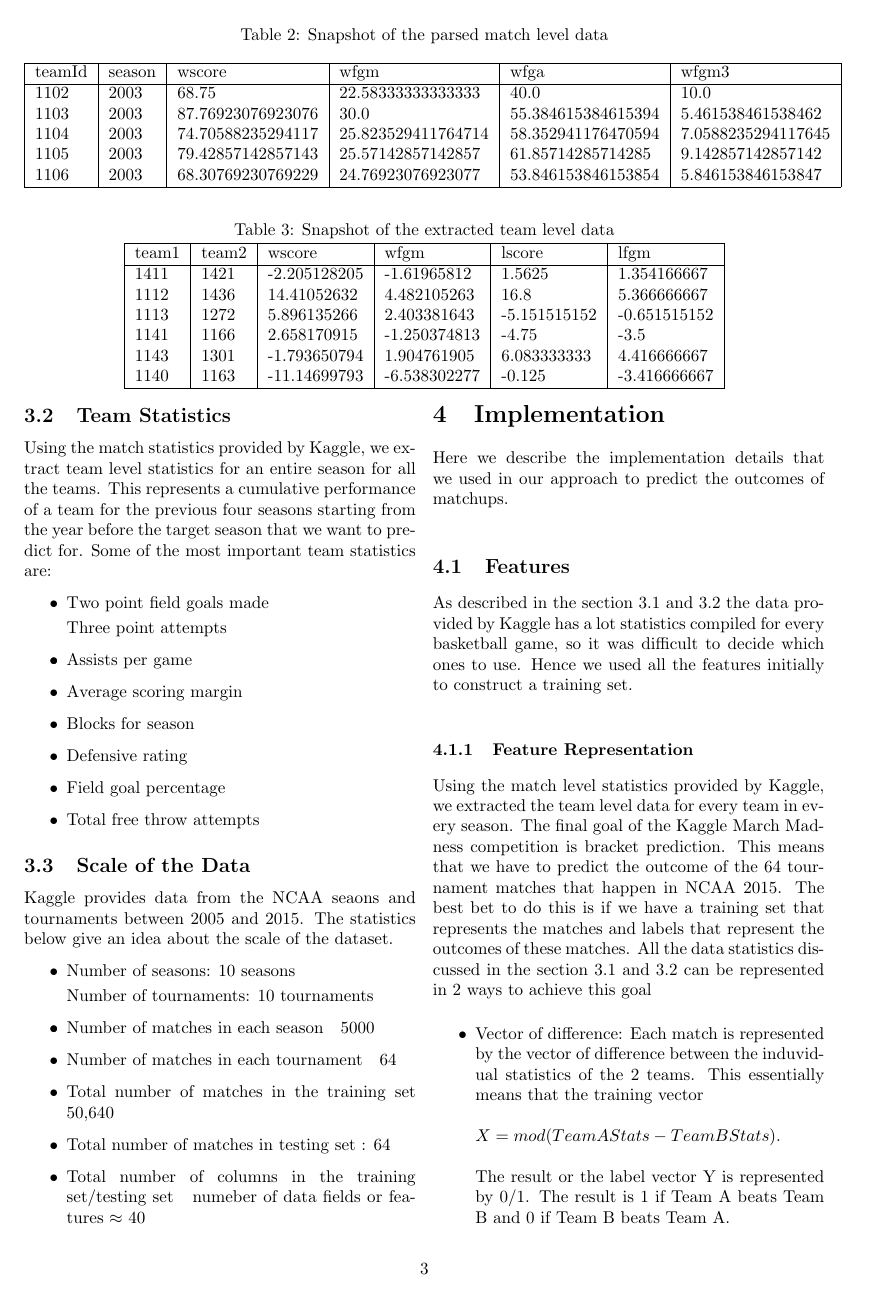
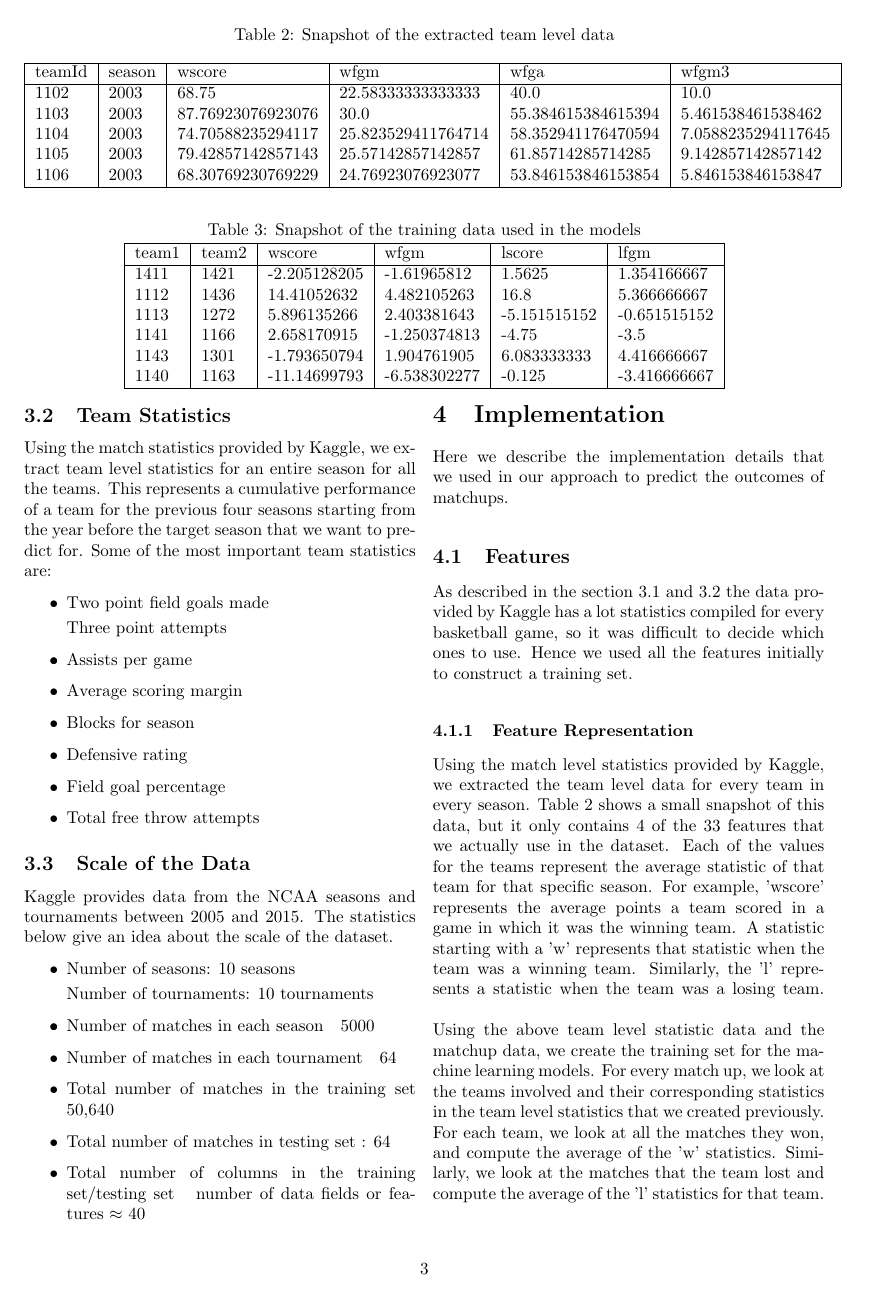
Before and after one commit to jazzTheJackRabbit/machine-madness, a LaTeX document (realReport/report.tex): page 3 of 5. Compiled offline with pdfLaTeX.

Commit message:
added stuff

```diff
--- a/realReport/report.tex
+++ b/realReport/report.tex
@@ -111,11 +111,11 @@ the odds of forecasting a perfect bracket are astronomical. Each game win/lose h
 
 	\end{multicols}
 	\begin{center}
-	\captionof{table}{Snapshot of the parsed match level data}
+	\captionof{table}{Snapshot of the extracted team level data}
 	\csvautotabular{table_2_match_data.csv}
 	\end{center}
 	\begin{center}
-	\captionof{table}{Snapshot of the extracted team level data}
+	\captionof{table}{Snapshot of the training data used in the models}
 	\csvautotabular{table_3_team_data.csv}
 	\end{center}
     	\begin{multicols}{2}
@@ -141,7 +141,7 @@ Field goal percentage
 Total free throw attempts
 	\end{list}
 	\subsection{Scale of the Data}
-	Kaggle provides data from the NCAA seaons and tournaments between 2005 and 2015. The statistics below give an idea about the scale of the dataset.
+	Kaggle provides data from the NCAA seasons and tournaments between 2005 and 2015. The statistics below give an idea about the scale of the dataset.
 \begin{list}{•}
 \item
 Number of seasons: 10 seasons
@@ -156,7 +156,7 @@ Total number of matches in the training set ~ 50,640
 \item
 Total number of matches in testing set : 64
 \item
-Total number of columns in the training set/testing set ~ numeber of data fields or features $\approx$ 40
+Total number of columns in the training set/testing set ~ number of data fields or features $\approx$ 40
 \end{list}
 
 	\section{Implementation}
@@ -166,5 +166,9 @@ Total number of columns in the training set/testing set ~ numeber of data fields
 	As described in the section 3.1 and 3.2 the data provided by Kaggle has a lot statistics compiled for every
 basketball game, so it was difficult to decide which ones to use. Hence we used all the features initially to construct a training set.
 	\subsubsection{Feature Representation}
-	Using the match level statistics provided by Kaggle, we extracted the team level data for every team in every season.
-	 The final goal of the Kaggle March Madness competition is bracket prediction. This means that we have to predict the outcome of the 64 tournament matches that happen in NCAA 2015. The best bet to do this is if we have a training set that represents the matches and labels that represent the outcomes of these matches. All the data statistics discussed in the section 3.1 and 3.2 can be represented in 2 ways to achieve this goal
+	Using the match level statistics provided by Kaggle, we extracted the team level data for every team in every season. Table 2 shows a small snapshot of this data, but it only contains 4 of the 33 features that we actually use in the dataset. Each of the values for the teams represent the average statistic of that team for that specific season. For example, 'wscore' represents the average points a team scored in a game in which it was the winning team. A statistic starting with a 'w' represents that statistic when the team was a winning team. Similarly, the 'l' represents a statistic when the team was a losing team. \linebreak
+
+	Using the above team level statistic data and the matchup data, we create the training set for the machine learning models. For every match up, we look at the teams involved and their corresponding statistics in the team level statistics that we created previously.  For each team, we look at all the matches they won, and compute the average of the 'w' statistics. Similarly, we look at the matches that the team lost and compute the average of the 'l' statistics for that team.
+	\linebreak
+
+	\end{multicols}
@@ -171,6 +184,6 @@ basketball game, so it was difficult to decide which ones to use. Hence we used
 \begin{itemize}
 \item
-	Vector of difference: Each match is represented by the vector of difference between the induvidual statistics of the 2 teams. This essentially means that the training vector
+	Vector of differences: Each match is represented by the vector of difference between the individual team vectors. This essentially means that the training vector/data point is represented as:
 	\newline \newline
 	$X  =  mod(Team A Stats - Team B Stats)$.
 	\newline \newline
```
Also changed, not shown: realReport/report.pdf, realReport/report.tex (24 more changed lines), 4 other files.
